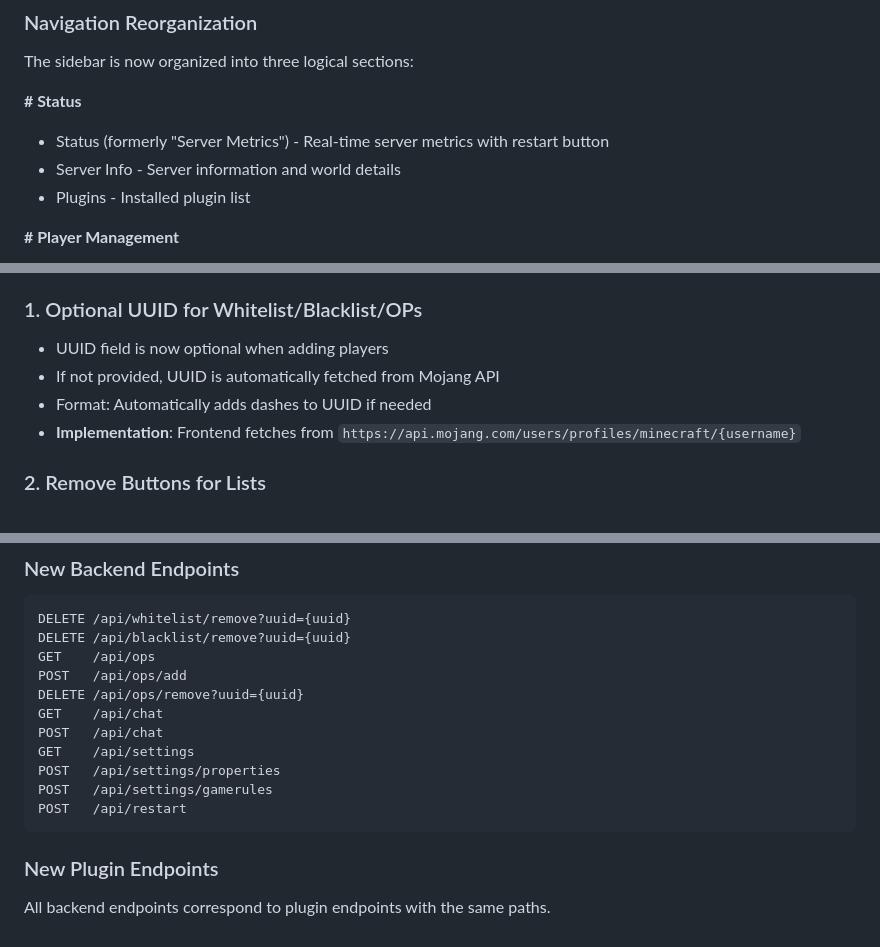
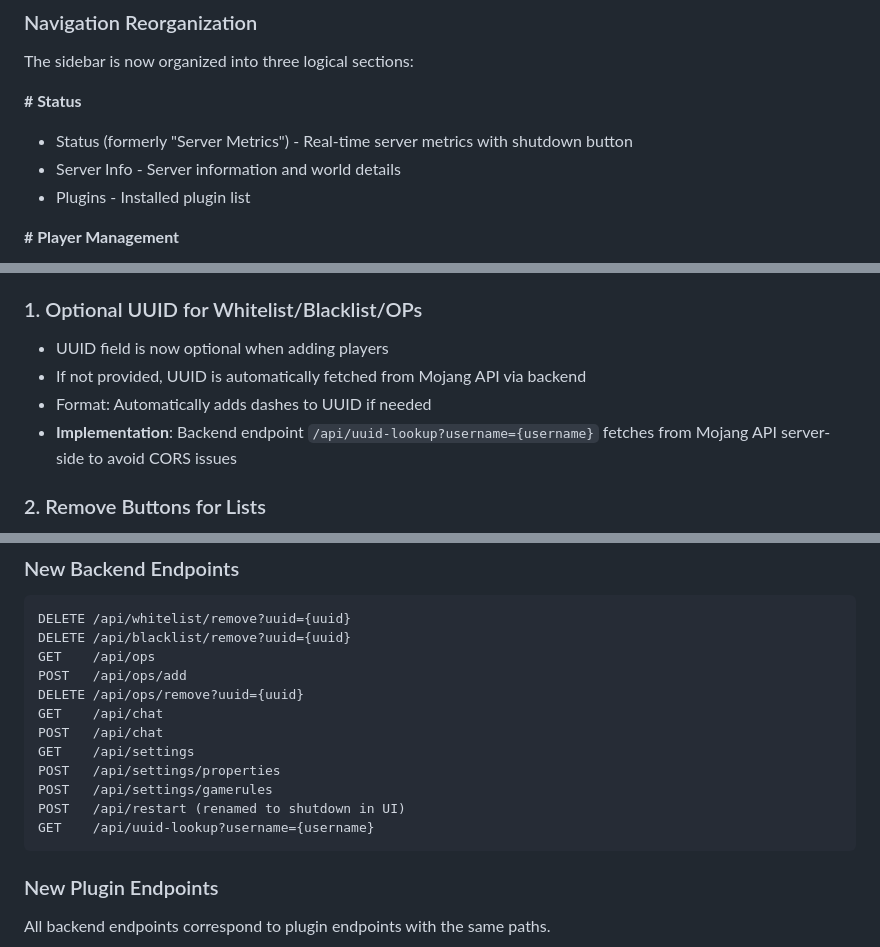
Before and after one commit to DasIstTobias/randombytes-mc-control, a Markdown page: CHANGES.md, 3 parts joined by grey strips. Rendered like a GitHub page.

````diff
--- a/CHANGES.md
+++ b/CHANGES.md
@@ -20,7 +20,7 @@ The control panel has been significantly enhanced with a new dark theme, improve
 The sidebar is now organized into three logical sections:
 
 **# Status**
-- Status (formerly "Server Metrics") - Real-time server metrics with restart button
+- Status (formerly "Server Metrics") - Real-time server metrics with shutdown button
 - Server Info - Server information and world details
 - Plugins - Installed plugin list
 
@@ -39,9 +39,9 @@ The sidebar is now organized into three logical sections:
 
 ### 1. Optional UUID for Whitelist/Blacklist/OPs
 - UUID field is now optional when adding players
-- If not provided, UUID is automatically fetched from Mojang API
+- If not provided, UUID is automatically fetched from Mojang API via backend
 - Format: Automatically adds dashes to UUID if needed
-- **Implementation**: Frontend fetches from `https://api.mojang.com/users/profiles/minecraft/{username}`
+- **Implementation**: Backend endpoint `/api/uuid-lookup?username={username}` fetches from Mojang API server-side to avoid CORS issues
 
 ### 2. Remove Buttons for Lists
 - Whitelist, Blacklist, and OPs now have remove buttons for each entry
@@ -145,7 +187,8 @@ POST   /api/chat
 GET    /api/settings
 POST   /api/settings/properties
 POST   /api/settings/gamerules
-POST   /api/restart
+POST   /api/restart (renamed to shutdown in UI)
+GET    /api/uuid-lookup?username={username}
 ```
 
 ### New Plugin Endpoints
````
Also changed, not shown: other parts of CHANGES.md (+43 -1 lines).
